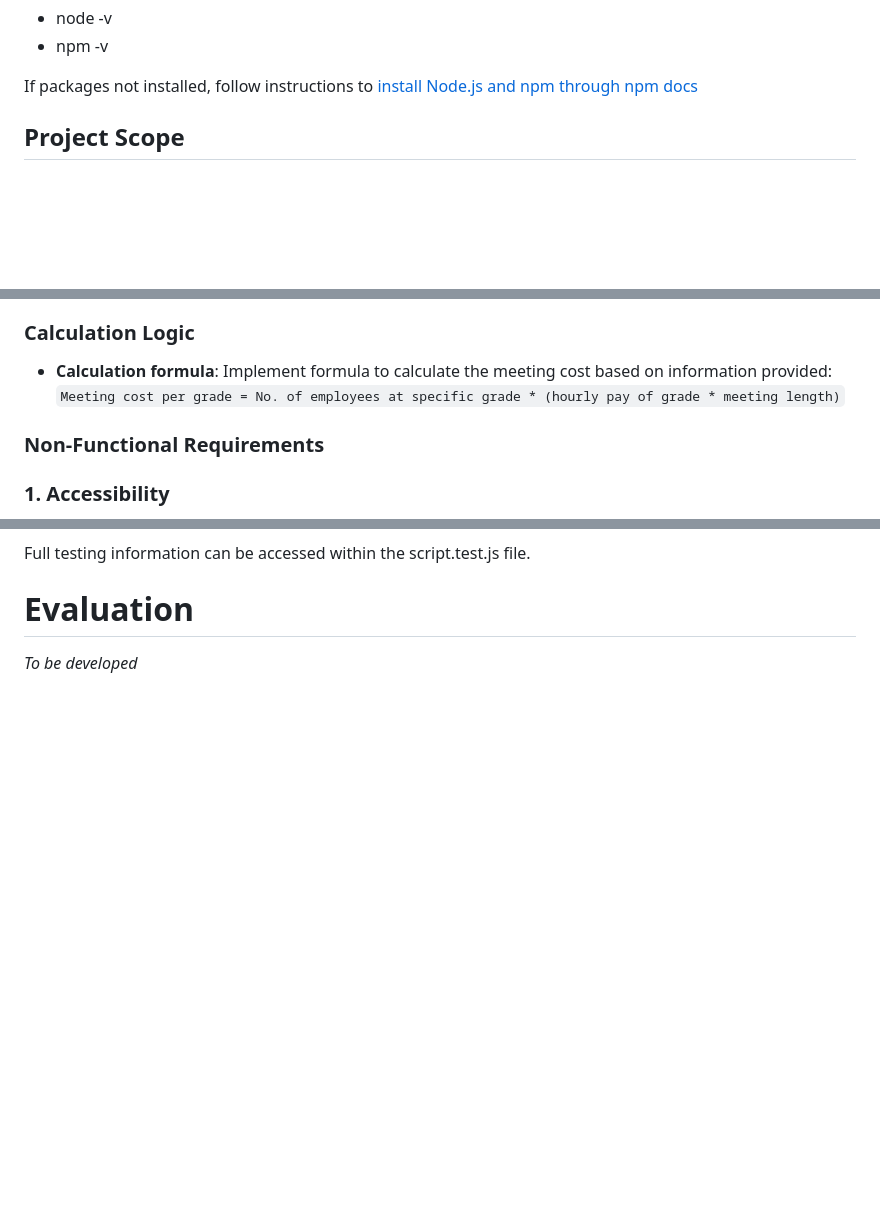
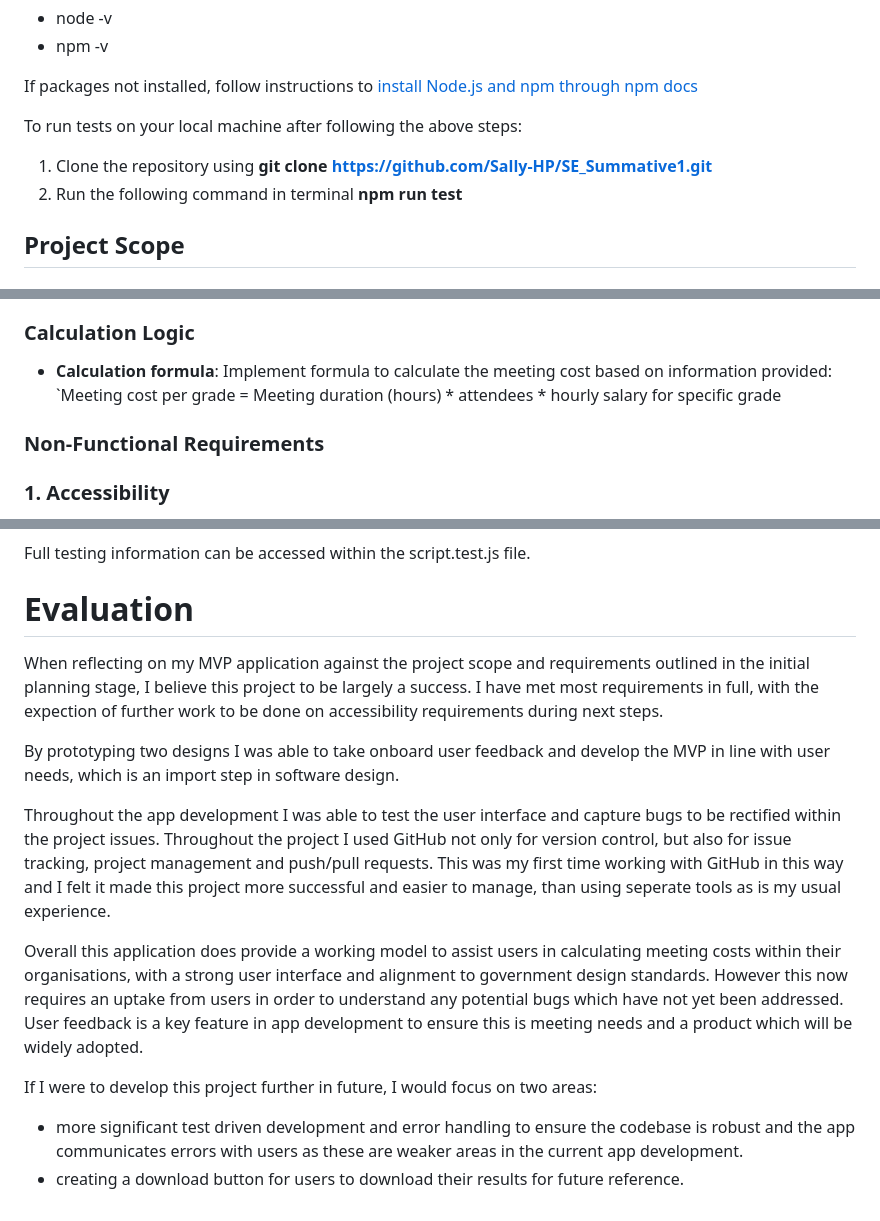
Before and after one commit to Sally-HP/SE_Summative1, a Markdown page: README.md, 3 parts joined by grey strips. GitHub-like rendering; blank space fills up the shorter version.

Commit message:
evaluation added

```diff
--- a/README.md
+++ b/README.md
@@ -58,6 +58,10 @@ In your terminal run the following to check installed version status:
 - npm -v
 
 If packages not installed, follow instructions to [install Node.js and npm through npm docs](https://docs.npmjs.com/downloading-and-installing-node-js-and-npm)
+
+To run tests on your local machine after following the above steps:
+1. Clone the repository using **git clone https://github.com/Sally-HP/SE_Summative1.git**
+2. Run the following command in terminal **npm run test**
 
 ## Project Scope
 
@@ -89,7 +93,7 @@ If packages not installed, follow instructions to [install Node.js and npm throu
 
 ### Calculation Logic
 - **Calculation formula**: Implement formula to calculate the meeting cost based on information provided:
-`Meeting cost per grade = No. of employees at specific grade * (hourly pay of grade * meeting length)`
+    `Meeting cost per grade = Meeting duration (hours) * attendees * hourly salary for specific grade
 
 ### Non-Functional Requirements
 
@@ -251,4 +254,14 @@ Full testing information can be accessed within the script.test.js file.
 
 # Evaluation
 
-*To be developed*
+When reflecting on my MVP application against the project scope and requirements outlined in the initial planning stage, I believe this project to be largely a success. I have met most requirements in full, with the expection of further work to be done on accessibility requirements during next steps.
+
+By prototyping two designs I was able to take onboard user feedback and develop the MVP in line with user needs, which is an import step in software design.
+
+Throughout the app development I was able to test the user interface and capture bugs to be rectified within the project issues. Throughout the project I used GitHub not only for version control, but also for issue tracking, project management and push/pull requests. This was my first time working with GitHub in this way and I felt it made this project more successful and easier to manage, than using seperate tools as is my usual experience.
+
+Overall this application does provide a working model to assist users in calculating meeting costs within their organisations, with a strong user interface and alignment to government design standards. However this now requires an uptake from users in order to understand any potential bugs which have not yet been addressed. User feedback is a key feature in app development to ensure this is meeting needs and a product which will be widely adopted.
+
+If I were to develop this project further in future, I would focus on two areas:
+- more significant test driven development and error handling to ensure the codebase is robust and the app communicates errors with users as these are weaker areas in the current app development.
+- creating a download button for users to download their results for future reference.
```
Also changed, not shown: other parts of README.md (+3 -4 lines).
